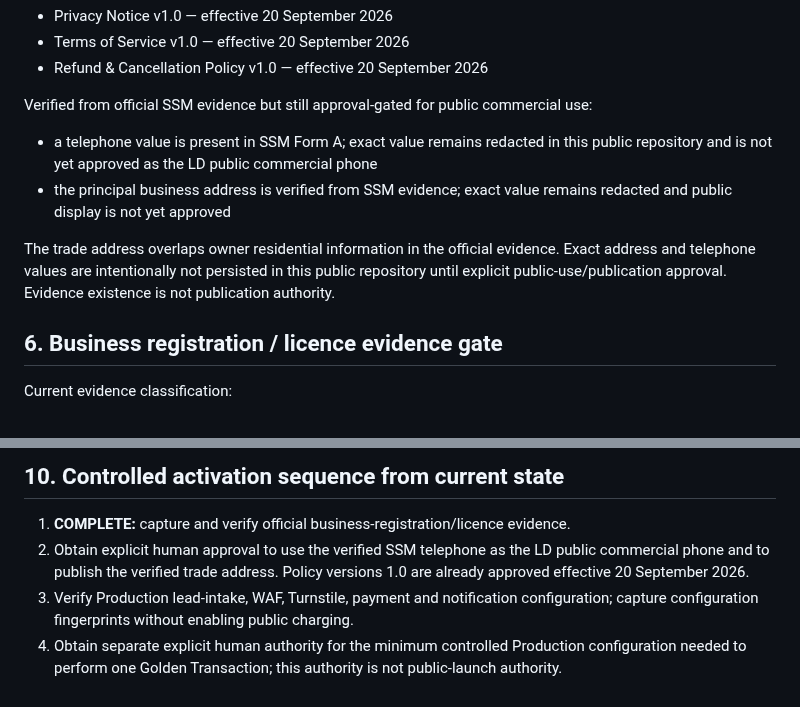
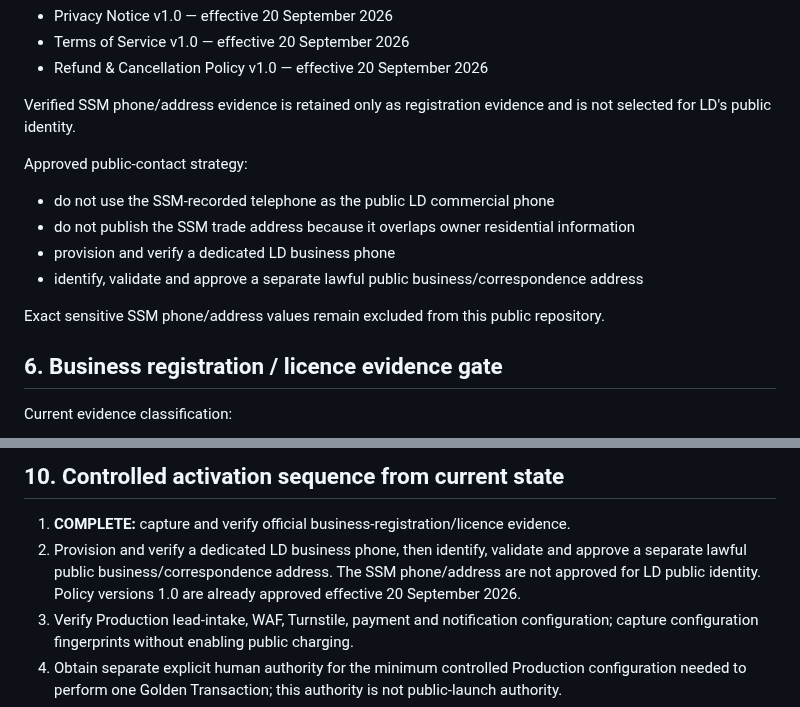
Before and after one commit to lundus88/fieldgis-reference, a Markdown page: docs/commercial/LDS_FINAL_COMMERCIAL_ACTIVATION_GATE.md, 2 parts joined by grey strips. GitHub-like rendering.

Commit message:
docs(lds): adopt separate-contact launch path

```diff
--- a/docs/commercial/LDS_FINAL_COMMERCIAL_ACTIVATION_GATE.md
+++ b/docs/commercial/LDS_FINAL_COMMERCIAL_ACTIVATION_GATE.md
@@ -100,11 +100,15 @@ Approved effective policy versions:
 - Terms of Service v1.0 — effective 20 September 2026
 - Refund & Cancellation Policy v1.0 — effective 20 September 2026
 
-Verified from official SSM evidence but still approval-gated for public commercial use:
-- a telephone value is present in SSM Form A; exact value remains redacted in this public repository and is not yet approved as the LD public commercial phone
-- the principal business address is verified from SSM evidence; exact value remains redacted and public display is not yet approved
+Verified SSM phone/address evidence is retained only as registration evidence and is not selected for LD's public identity.
 
-The trade address overlaps owner residential information in the official evidence. Exact address and telephone values are intentionally not persisted in this public repository until explicit public-use/publication approval. Evidence existence is not publication authority.
+Approved public-contact strategy:
+- do not use the SSM-recorded telephone as the public LD commercial phone
+- do not publish the SSM trade address because it overlaps owner residential information
+- provision and verify a dedicated LD business phone
+- identify, validate and approve a separate lawful public business/correspondence address
+
+Exact sensitive SSM phone/address values remain excluded from this public repository.
 
 ## 6. Business registration / licence evidence gate
 
@@ -219,7 +223,7 @@ Rule:
 ## 10. Controlled activation sequence from current state
 
 1. **COMPLETE:** capture and verify official business-registration/licence evidence.
-2. Obtain explicit human approval to use the verified SSM telephone as the LD public commercial phone and to publish the verified trade address. Policy versions 1.0 are already approved effective 20 September 2026.
+2. Provision and verify a dedicated LD business phone, then identify, validate and approve a separate lawful public business/correspondence address. The SSM phone/address are not approved for LD public identity. Policy versions 1.0 are already approved effective 20 September 2026.
 3. Verify Production lead-intake, WAF, Turnstile, payment and notification configuration; capture configuration fingerprints without enabling public charging.
 4. Obtain separate explicit human authority for the minimum controlled Production configuration needed to perform one Golden Transaction; this authority is not public-launch authority.
 5. Perform one controlled paid Commercial Golden Transaction only after LEGAL_TRUST_READY is PASS and all Production transaction prerequisites are current.
```
